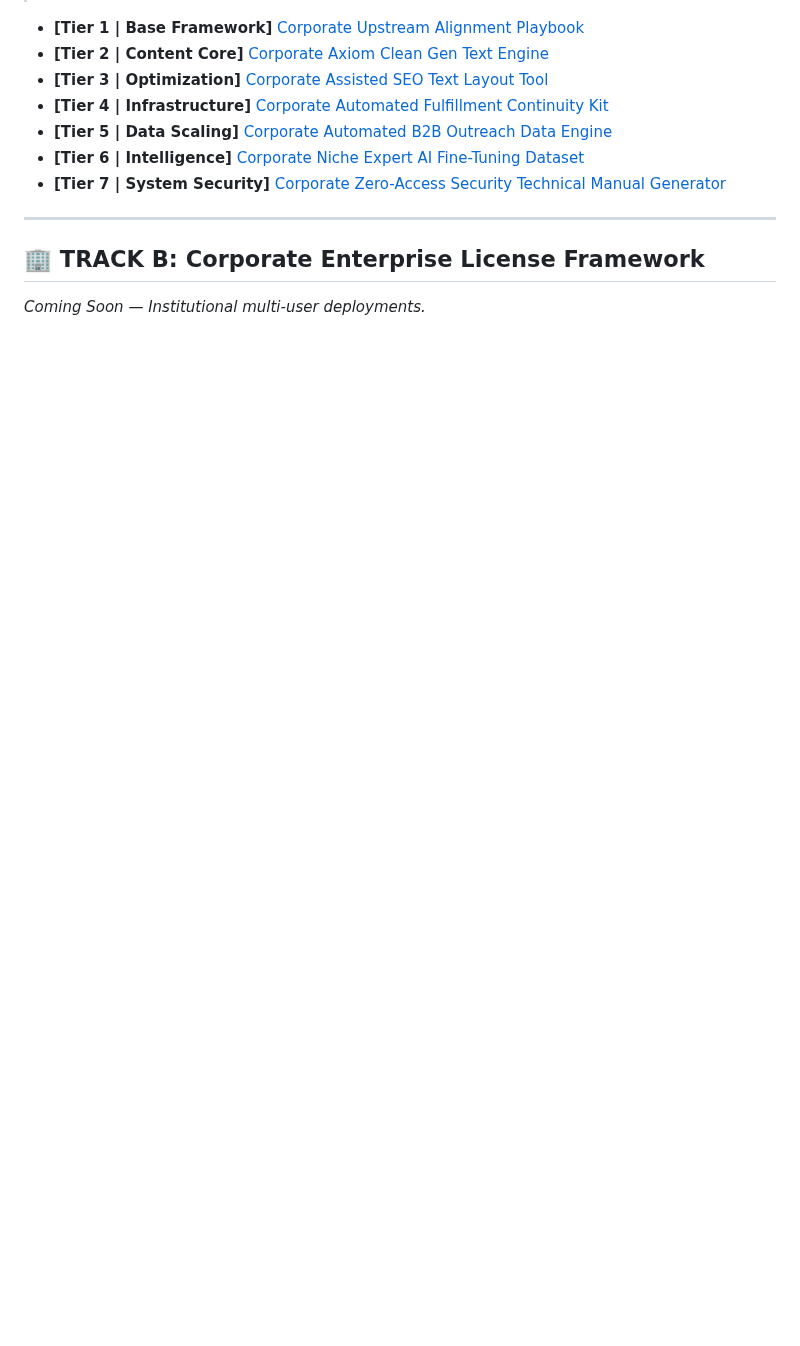
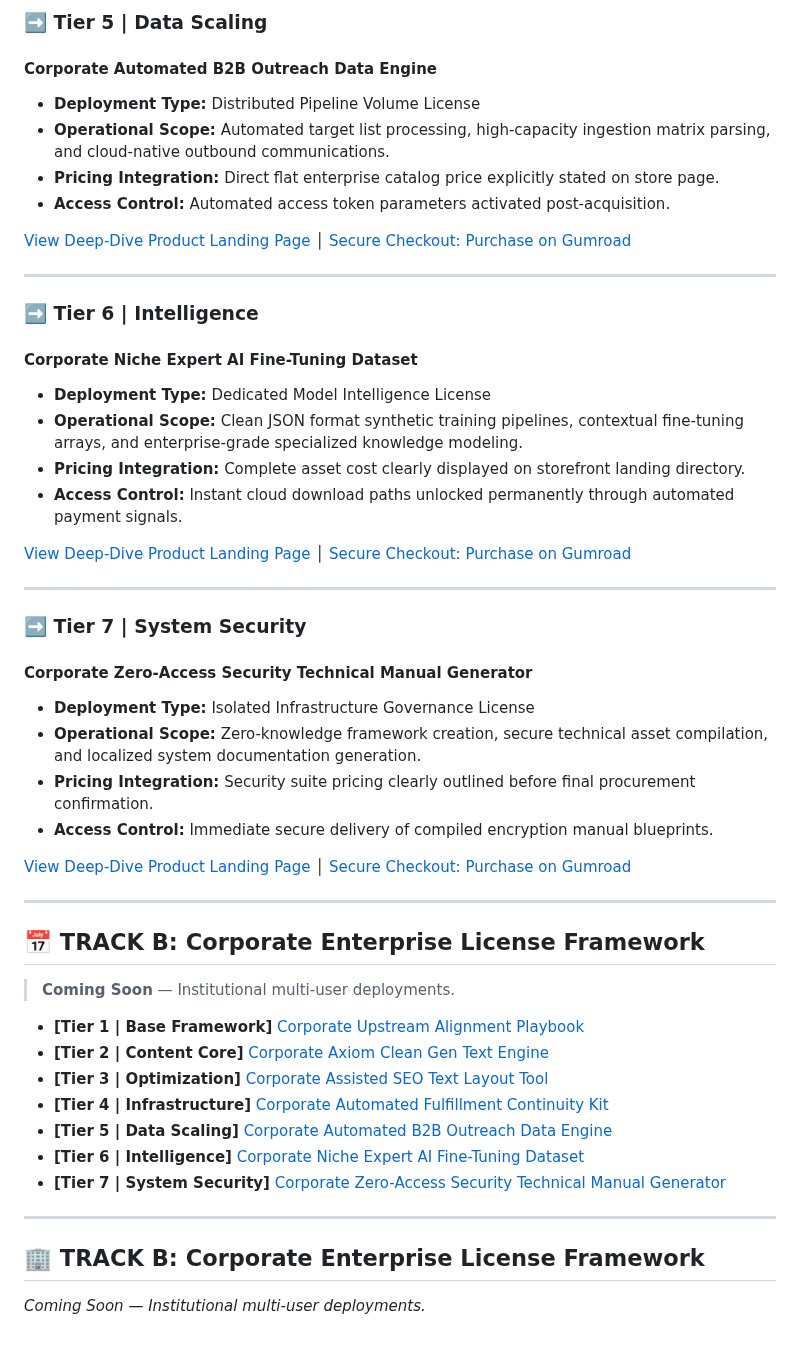
Before and after one commit to PunkiePal/HeadWater-AI-Digital-Products, a Markdown page: README.md, the part around one of its changes. GitHub-like rendering; blank space fills up the shorter version.

```diff
--- a/README.md
+++ b/README.md
@@ -117,3 +129,39 @@ Welcome to the official master catalog for Headwater AI Digital Products LLC. We
+### ➡️ Tier 5 | Data Scaling
+#### Corporate Automated B2B Outreach Data Engine
+* **Deployment Type:** Distributed Pipeline Volume License
+* **Operational Scope:** Automated target list processing, high-capacity ingestion matrix parsing, and cloud-native outbound communications.
+* **Pricing Integration:** Direct flat enterprise catalog price explicitly stated on store page.
+* **Access Control:** Automated access token parameters activated post-acquisition.
+
+[View Deep-Dive Product Landing Page](https://github.com/blob/main/headwater-automated-b2b-outreach-data-engine-volume-ingestion-matrix.md) │ [Secure Checkout: Purchase on Gumroad](https://gumroad.com)
+
+---
+
+### ➡️ Tier 6 | Intelligence
+#### Corporate Niche Expert AI Fine-Tuning Dataset
+* **Deployment Type:** Dedicated Model Intelligence License
+* **Operational Scope:** Clean JSON format synthetic training pipelines, contextual fine-tuning arrays, and enterprise-grade specialized knowledge modeling.
+* **Pricing Integration:** Complete asset cost clearly displayed on storefront landing directory.
+* **Access Control:** Instant cloud download paths unlocked permanently through automated payment signals.
+
+[View Deep-Dive Product Landing Page](https://github.com) │ [Secure Checkout: Purchase on Gumroad](https://gumroad.com)
+
+---
+
+### ➡️ Tier 7 | System Security
+#### Corporate Zero-Access Security Technical Manual Generator
+* **Deployment Type:** Isolated Infrastructure Governance License
+* **Operational Scope:** Zero-knowledge framework creation, secure technical asset compilation, and localized system documentation generation.
+* **Pricing Integration:** Security suite pricing clearly outlined before final procurement confirmation.
+* **Access Control:** Immediate secure delivery of compiled encryption manual blueprints.
+
+[View Deep-Dive Product Landing Page](https://github.com) │ [Secure Checkout: Purchase on Gumroad](https://gumroad.com)
+
+---
+
+## 📅 TRACK B: Corporate Enterprise License Framework
+
+> **Coming Soon** — Institutional multi-user deployments.
 
 * **[Tier 1 | Base Framework]** [Corporate Upstream Alignment Playbook](./corporate/1-corporate-upstream-alignment-playbook.md)
 * **[Tier 2 | Content Core]** [Corporate Axiom Clean Gen Text Engine](./corporate/2-corporate-axiom-clean-gen-text-engine.md)
```
Also changed, not shown: other parts of README.md (+49 -37 lines).
